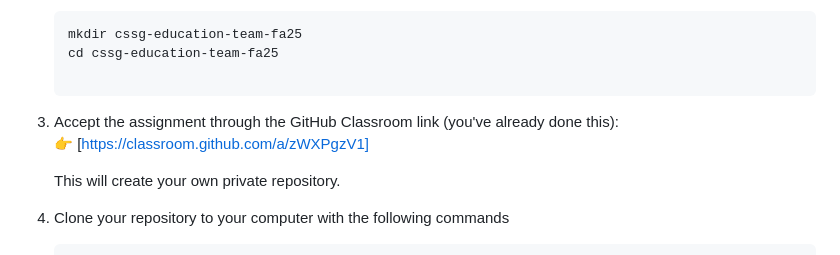
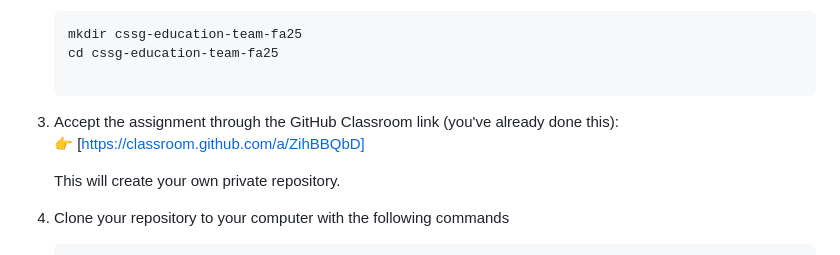
Before and after one commit to cssg-edu-fa25/basic-instagram-profile-pt1, a Markdown page: README.md, the part around the change. Rendered like a GitHub page.

```diff
--- a/README.md
+++ b/README.md
@@ -16,7 +16,7 @@ This is a two-part project where you’ll build a simple Instagram profile. For
    cd cssg-education-team-fa25
 
 3. Accept the assignment through the GitHub Classroom link (you've already done this):
-   👉 [https://classroom.github.com/a/zWXPgzV1]
+   👉 [https://classroom.github.com/a/ZihBBQbD]
 
    This will create your own private repository.
 
```
